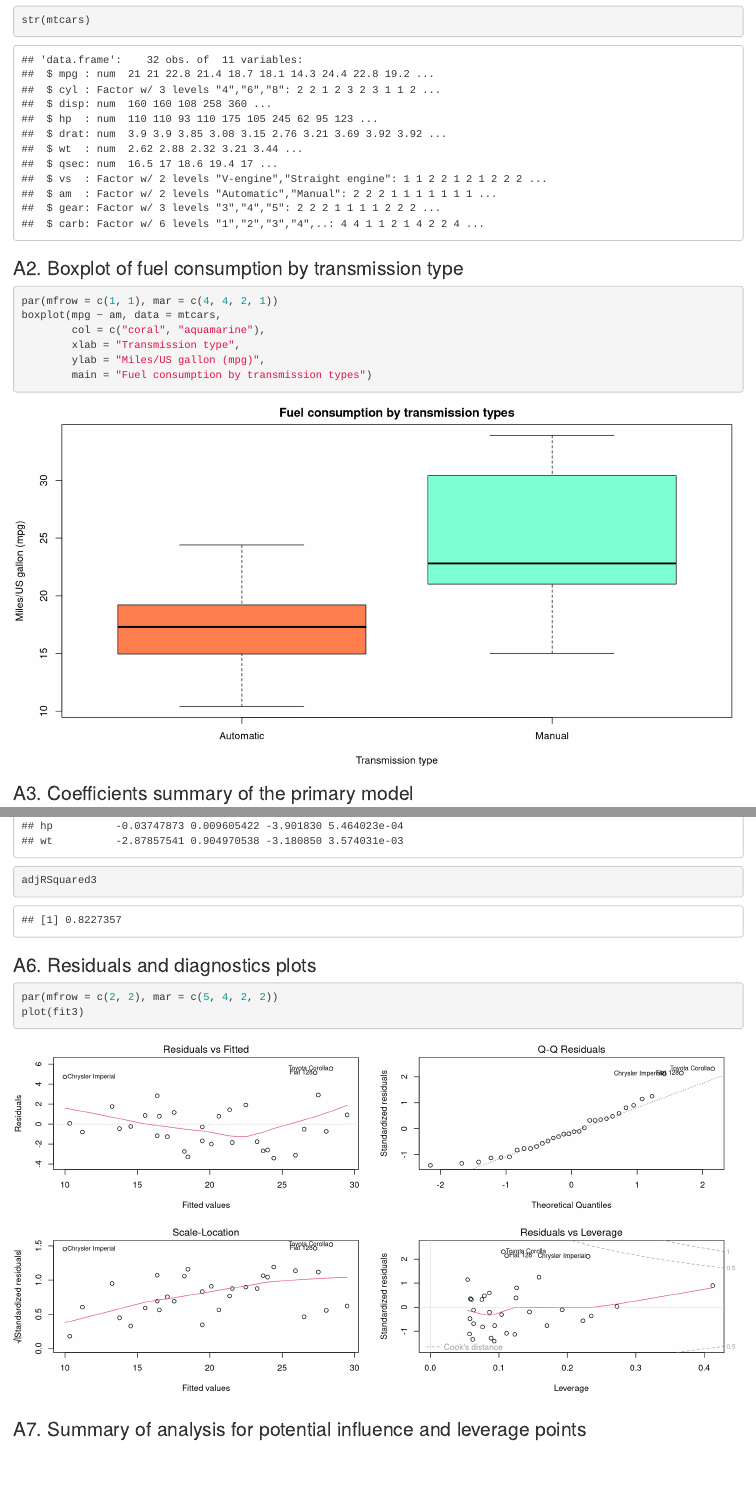
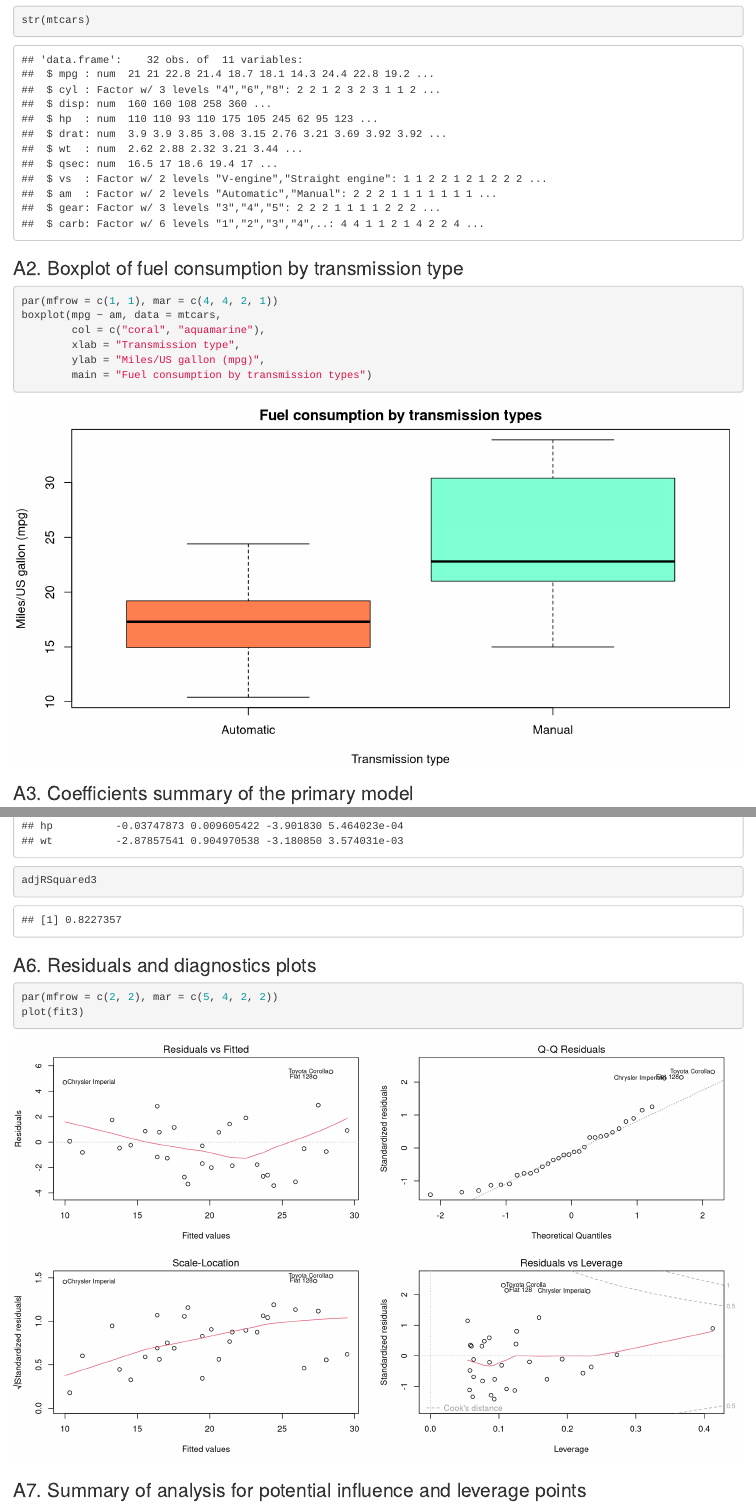
Before and after one commit to floresfdev/RegMods_Project, an R Markdown document (mtcars-RegressionModels.Rmd): the page in a window 1100 px wide, from 2050 px down, and a second part further down, joined at a grey line. Rendered offline with R 4.5, knitr and Pandoc, with nearby package versions; drawn as R Markdown's standard HTML page in place of the format the file asks for.

````diff
--- a/mtcars-RegressionModels.Rmd
+++ b/mtcars-RegressionModels.Rmd
@@ -140,7 +140,7 @@
 
 ### A2. Boxplot of fuel consumption by transmission type
 
-```{r boxplot}
+```{r boxplot, fig.width = 10, fig.height = 5}
 par(mfrow = c(1, 1), mar = c(4, 4, 2, 1))
 boxplot(mpg ~ am, data = mtcars,
         col = c("coral", "aquamarine"),
@@ -178,7 +178,7 @@
 
 ### A6. Residuals and diagnostics plots
 
-```{r residualsAndDiagnosticsPlot}
+```{r residualsAndDiagnosticsPlot, fig.width = 12, fig.height = 7}
 par(mfrow = c(2, 2), mar = c(5, 4, 2, 2))
 plot(fit3)
 ```
````
Also changed, not shown: 2 other files.
